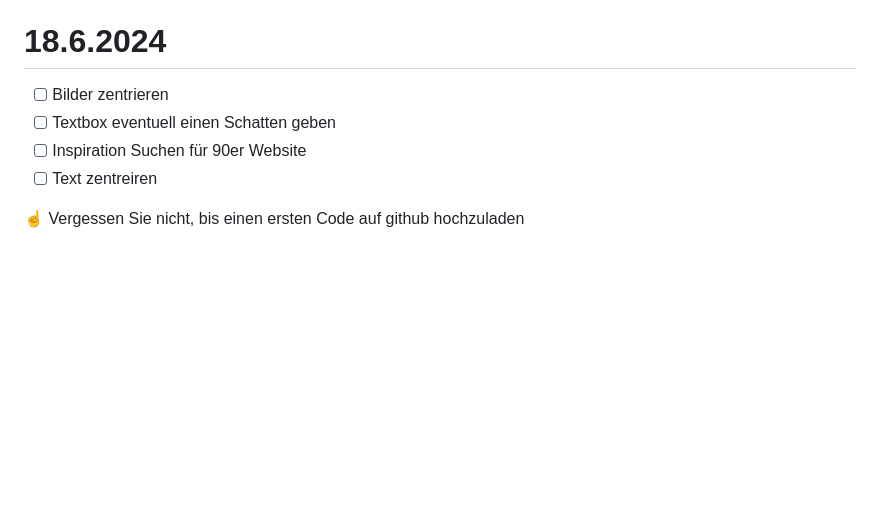
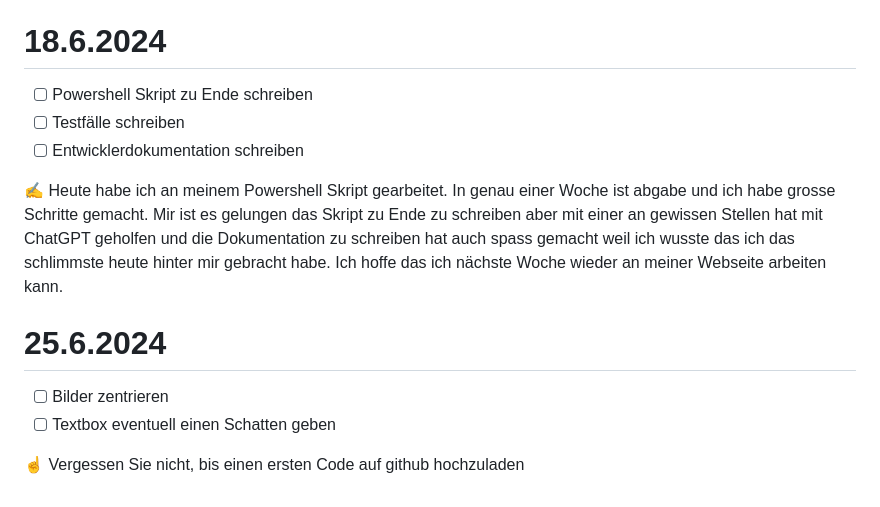
Before and after one commit to MRBadGuy6/Lern-Periode-5, a Markdown page: README.md, the part around the change. Drawn GitHub-style; blank space fills up the shorter version.

```diff
--- a/README.md
+++ b/README.md
@@ -84,9 +84,14 @@ So wie sie es vorgeschlagen haben werde ich versuchen einen Website zu Programmi
 
 # 18.6.2024
 
+- [ ] Powershell Skript zu Ende schreiben
+- [ ] Testfälle schreiben
+- [ ] Entwicklerdokumentation schreiben
+
+✍️ Heute habe ich an meinem Powershell Skript gearbeitet. In genau einer Woche ist abgabe und ich habe grosse Schritte gemacht. Mir ist es gelungen das Skript zu Ende zu schreiben aber mit einer an gewissen Stellen hat mit ChatGPT geholfen und die Dokumentation zu schreiben hat auch spass gemacht weil ich wusste das ich das schlimmste heute hinter mir gebracht habe. Ich hoffe das ich nächste Woche wieder an meiner Webseite arbeiten kann.
+
+# 25.6.2024
 - [ ] Bilder zentrieren
 - [ ] Textbox eventuell einen Schatten geben
-- [ ] Inspiration Suchen für 90er Website
-- [ ] Text zentreiren
 
 ☝️ Vergessen Sie nicht, bis einen ersten Code auf github hochzuladen
```
